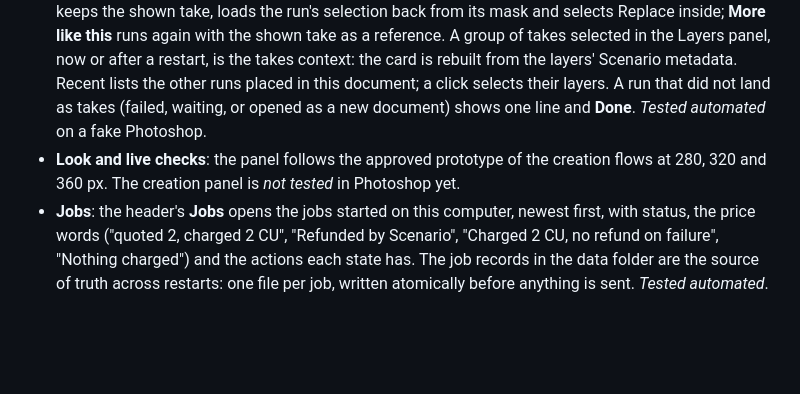
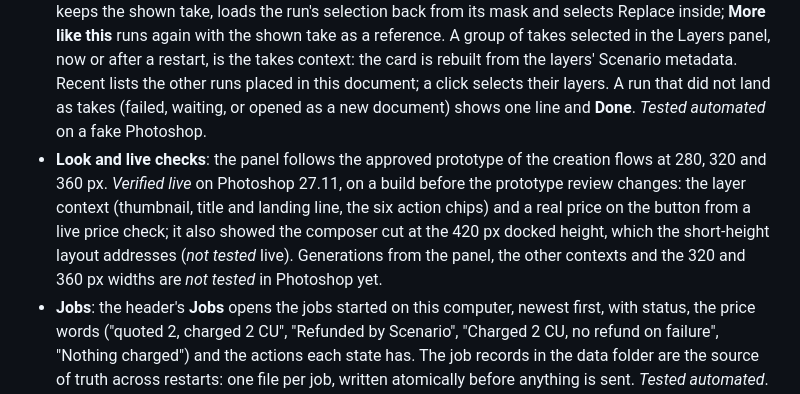
Before and after one commit to scenario-labs/photoshop-plugin, a Markdown page: README.md, the part around the change. Rendered like a GitHub page; blank space fills up the shorter version.

Commit message:
docs(readme): live status of the creation panel
Co-Authored-By: Claude Opus 5.5 <noreply@anthropic.com>

```diff
--- a/README.md
+++ b/README.md
@@ -17,7 +17,7 @@ Each statement below carries how it was checked: *verified live* (in Photoshop),
 - **References**: the refs row shows the document references first (a layer pinned with a role, Character, Set, Style or Product, kept in the document's XMP so it comes back with the file; a click leaves it out of one run), then this run's references; **+** adds the selection's box, the active layer, all visible, or a PNG or JPEG file. Captures are read as 8-bit sRGB at most 2048 px on the long side, sent as JPEG when the model takes it (Photoshop encodes it) and as PNG otherwise (the plugin's own encoder). Uploads go only through Scenario's API and must stay under 4,000,000 bytes: a capture read again 10% smaller until it fits shows **Input reduced**; a chosen file loses its metadata and is refused if still too large. References upload at the click; a price that changes once they are uploaded stops there and asks you again. *Tested automated*. *Not tested* in Photoshop.
 - **Results**: each result downloads from Scenario's CDN (no key sent; the measured redirect is followed and its final host checked) into a `.part` file renamed when complete, three attempts, into the Output Folder in the plugin's data folder (`Scenario/<kind>/<date>/...`). It lands as an embedded smart object scaled to cover the target and centered on it, in one History state ("Scenario: Place image", "Place edit", "Expand", "Place upscale" or "Place cutout"), and your active layer is made active again. Several takes land as a group named after the action and the prompt, with take 1 visible. Each layer carries Scenario metadata (XMP schema 1: model, prompt, settings, ids, prices quoted and charged). A result lands by itself only in the Photoshop session and document that started it; otherwise Jobs offers **Place** and **Open as document**. *Tested automated* on a fake Photoshop. *Verified live* on 27.11 with a probe plugin: placing a file as an embedded smart object, its frame, scaling, one History state, layer XMP and layer masks. *Not tested* live as part of this build.
 - **Takes card and Recent**: the run that landed shows as a card in the middle part with one tile per take, the price words and each take's check badge (**Edges ok**, **May not line up**, and after Remove **Part unchanged** when 30% or more of the selection came back as it was). A click on a tile shows that take in the document in one History state ("Scenario: Show take"); **Keep take N** removes the other takes in one History state ("Scenario: Keep take"; their files stay in the Output Folder and in Jobs); **Refine** keeps the shown take, loads the run's selection back from its mask and selects Replace inside; **More like this** runs again with the shown take as a reference. A group of takes selected in the Layers panel, now or after a restart, is the takes context: the card is rebuilt from the layers' Scenario metadata. Recent lists the other runs placed in this document; a click selects their layers. A run that did not land as takes (failed, waiting, or opened as a new document) shows one line and **Done**. *Tested automated* on a fake Photoshop.
-- **Look and live checks**: the panel follows the approved prototype of the creation flows at 280, 320 and 360 px. The creation panel is *not tested* in Photoshop yet.
+- **Look and live checks**: the panel follows the approved prototype of the creation flows at 280, 320 and 360 px. *Verified live* on Photoshop 27.11, on a build before the prototype review changes: the layer context (thumbnail, title and landing line, the six action chips) and a real price on the button from a live price check; it also showed the composer cut at the 420 px docked height, which the short-height layout addresses (*not tested* live). Generations from the panel, the other contexts and the 320 and 360 px widths are *not tested* in Photoshop yet.
 - **Jobs**: the header's **Jobs** opens the jobs started on this computer, newest first, with status, the price words ("quoted 2, charged 2 CU", "Refunded by Scenario", "Charged 2 CU, no refund on failure", "Nothing charged") and the actions each state has. The job records in the data folder are the source of truth across restarts: one file per job, written atomically before anything is sent. *Tested automated*.
   - **After a Photoshop restart**: a job that was uploading or waiting for approval becomes not sent ("Interrupted by a restart", nothing charged); one that was being sent becomes **Unknown**; queued and generating jobs resume polling and finished ones resume downloading with fresh links; a job that was being placed waits to be placed again, unless its layer is already in an open document (Photoshop's crash recovery), in which case it is marked placed and nothing lands twice. Nothing lands in a document by itself after a restart. Jobs of another project wait until that project's key is in use. *Tested automated*: a restart at each of the six points (during upload, while sending, while awaiting approval, while generating, while downloading, while placing), held there by development-only test hooks.
   - **Unknown jobs**: Scenario's API takes no idempotency key, so the plugin looks the job up instead: by its job id when the record has one, otherwise in the project's jobs created from 10 minutes before the click to 60 minutes after it, matching the model and every recorded setting, the prompt included. One exact match is preselected and **Link** continues it (polling, download, placement); **Mark not sent** is offered only after a complete look-up in the last 10 minutes found no match. A look-up that could not finish offers **Check again** only. *Tested automated*.
```
